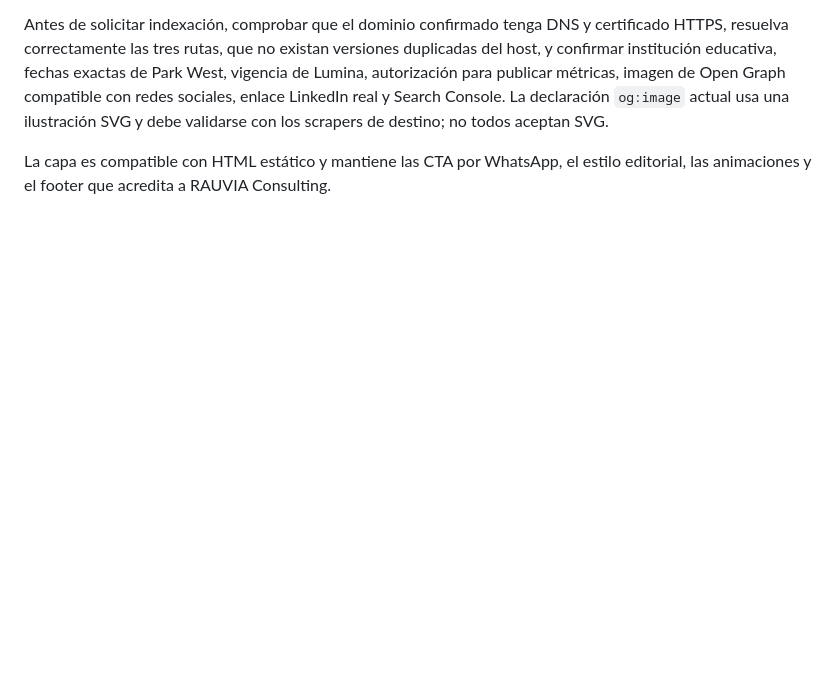
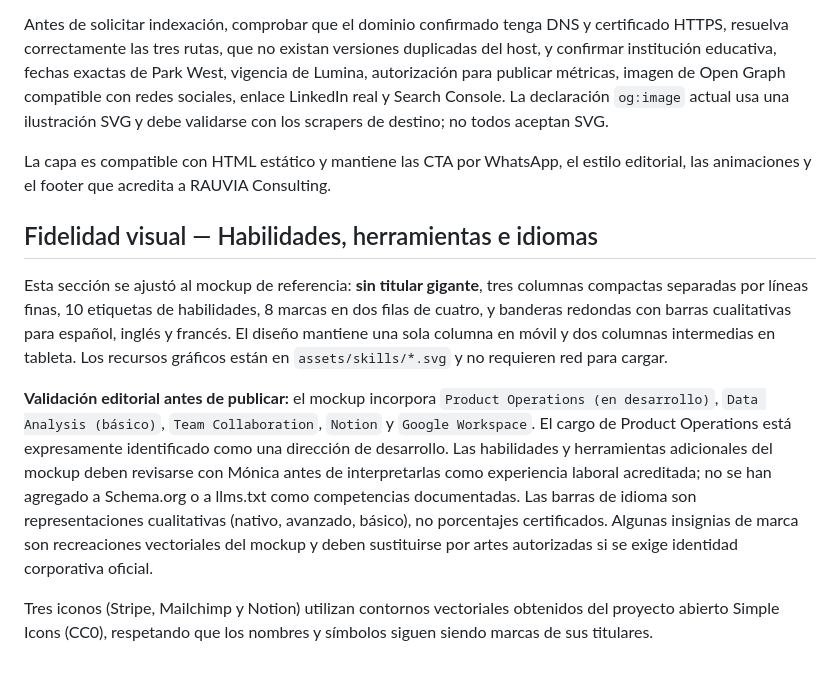
Before and after one commit to raumor911/monica-garcia-sitio-profesional, a Markdown page: README.md, the part around the change. Drawn GitHub-style; blank space fills up the shorter version.

Commit message:
docs: mockup fidelity and professional-claims verification for skills section

```diff
--- a/README.md
+++ b/README.md
@@ -122,3 +122,11 @@ Ejecuta `npm test`: valida sintaxis JavaScript, enlaces locales, H1 y metadescri
 Antes de solicitar indexación, comprobar que el dominio confirmado tenga DNS y certificado HTTPS, resuelva correctamente las tres rutas, que no existan versiones duplicadas del host, y confirmar institución educativa, fechas exactas de Park West, vigencia de Lumina, autorización para publicar métricas, imagen de Open Graph compatible con redes sociales, enlace LinkedIn real y Search Console. La declaración `og:image` actual usa una ilustración SVG y debe validarse con los scrapers de destino; no todos aceptan SVG.
 
 La capa es compatible con HTML estático y mantiene las CTA por WhatsApp, el estilo editorial, las animaciones y el footer que acredita a RAUVIA Consulting.
+
+## Fidelidad visual — Habilidades, herramientas e idiomas
+
+Esta sección se ajustó al mockup de referencia: **sin titular gigante**, tres columnas compactas separadas por líneas finas, 10 etiquetas de habilidades, 8 marcas en dos filas de cuatro, y banderas redondas con barras cualitativas para español, inglés y francés. El diseño mantiene una sola columna en móvil y dos columnas intermedias en tableta. Los recursos gráficos están en `assets/skills/*.svg` y no requieren red para cargar.
+
+**Validación editorial antes de publicar:** el mockup incorpora `Product Operations (en desarrollo)`, `Data Analysis (básico)`, `Team Collaboration`, `Notion` y `Google Workspace`. El cargo de Product Operations está expresamente identificado como una dirección de desarrollo. Las habilidades y herramientas adicionales del mockup deben revisarse con Mónica antes de interpretarlas como experiencia laboral acreditada; no se han agregado a Schema.org o a llms.txt como competencias documentadas. Las barras de idioma son representaciones cualitativas (nativo, avanzado, básico), no porcentajes certificados. Algunas insignias de marca son recreaciones vectoriales del mockup y deben sustituirse por artes autorizadas si se exige identidad corporativa oficial.
+
+Tres iconos (Stripe, Mailchimp y Notion) utilizan contornos vectoriales obtenidos del proyecto abierto Simple Icons (CC0), respetando que los nombres y símbolos siguen siendo marcas de sus titulares.
```
